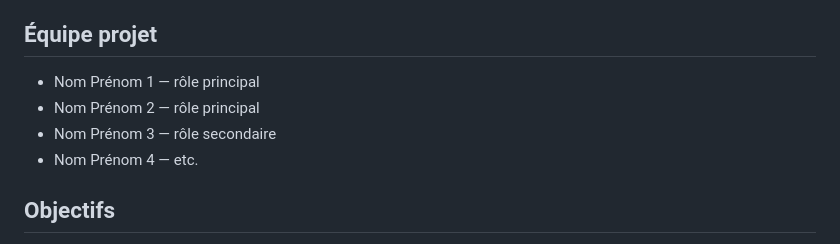
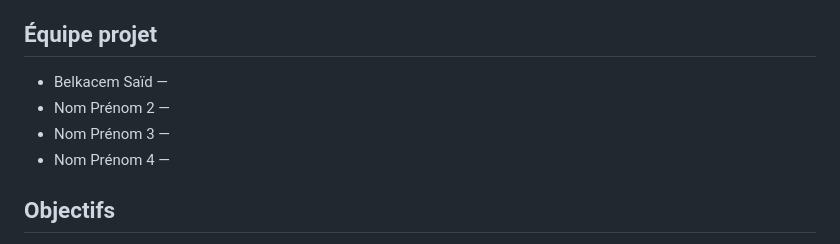
Before and after one commit to Azluc/Projet-Arbre-Genealogique-, a Markdown page: README.md, the part around the change. Drawn GitHub-style.

```diff
--- a/README.md
+++ b/README.md
@@ -7,10 +7,10 @@ Il s'agit d'une application permettant de modéliser et de gérer un arbre gén
 
 ##  Équipe projet
 
-- Nom Prénom 1 — rôle principal
-- Nom Prénom 2 — rôle principal
-- Nom Prénom 3 — rôle secondaire
-- Nom Prénom 4 — etc.
+- Belkacem Saïd —
+- Nom Prénom 2 —
+- Nom Prénom 3 —
+- Nom Prénom 4 —
 
 ##  Objectifs
 
```
